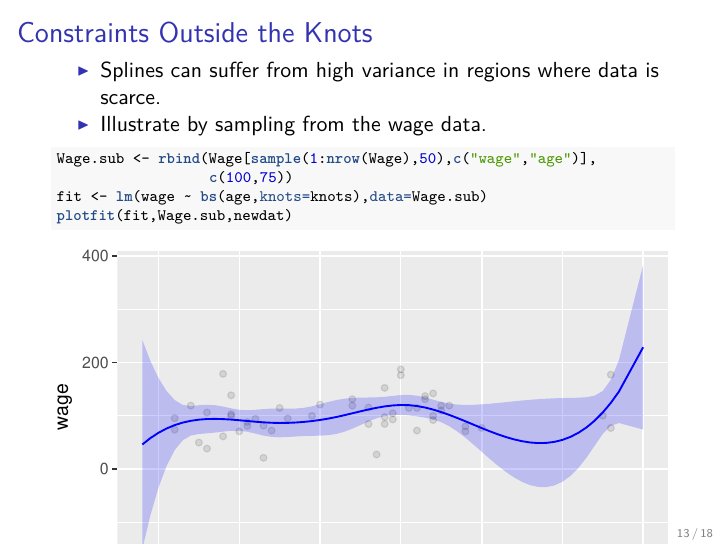
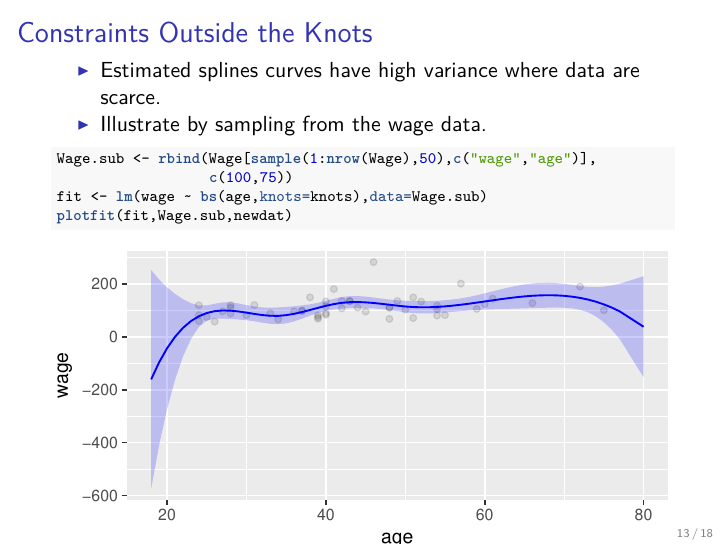
Before and after one commit to SFUStatgen/SFUStat452, an R Markdown document (Notes/ch07part2.Rmd): page 13 of 18. The pictures show the output file Notes/ch07part2.pdf that the author committed with the source.

Commit message:
Add ch07part2 notes

````diff
--- a/Notes/ch07part2.Rmd
+++ b/Notes/ch07part2.Rmd
@@ -171,13 +171,13 @@ plotfit(fit,Wage,newdat)
 
 ## Constraints Outside the Knots
 
-* Splines can suffer from high variance in regions where
-data is scarce.
+* Estimated splines curves have high variance where
+data are scarce.
 * Illustrate by sampling from the wage data.
 
 \scriptsize
 
-```{r}
+```{r,fig.height=2.5}
 Wage.sub <- rbind(Wage[sample(1:nrow(Wage),50),c("wage","age")],
                   c(100,75))
 fit <- lm(wage ~ bs(age,knots=knots),data=Wage.sub)
````
Also changed, not shown: Notes/ch06part2.pdf, Notes/ch07part2.pdf, Notes/ch07part2.Rmd (2 more changed lines).
